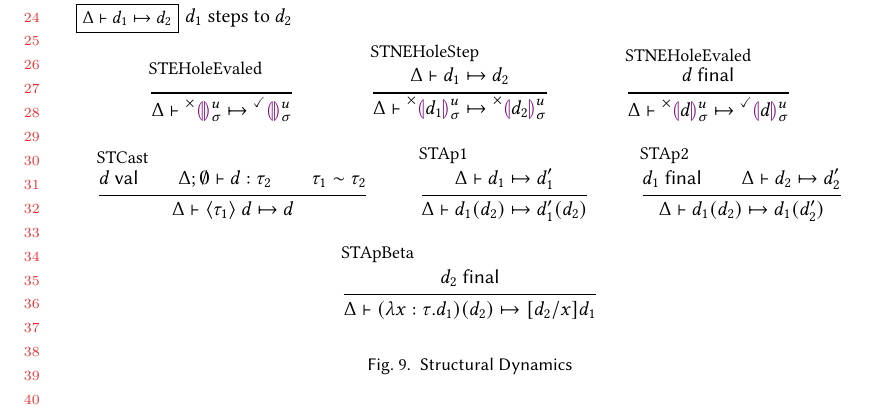
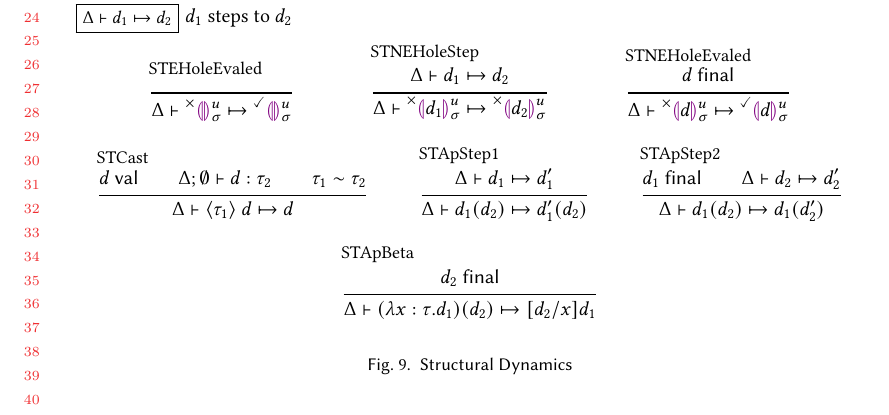
Before and after one commit to hazelgrove/hazelnut-dynamics-paper, a LaTeX paper (hazelnut-dynamics.tex, which reads calculus.tex): part of page 6 of 7, cut so that both start at the same text. Compiled offline with pdfLaTeX.

Commit message:
step rule names

```diff
--- a/calculus.tex
+++ b/calculus.tex
@@ -544,11 +544,11 @@ steps to $\dexp_2$}
 \tconsistent{\tau_1}{\tau_2}}
 {\stepsToD{\Delta}{\dcast{\htau_1}{\dexp}}{\dexp}}
 
-\inferrule[STAp1]
+\inferrule[STApStep1]
 {\stepsToD{\Delta}{\dexp_1}{\dexp_1'}}
 {\stepsToD{\Delta}{\dap{\dexp_1}{\dexp_2}}{\dap{\dexp_1'}{\dexp_2}}}
 
-\inferrule[STAp2]
+\inferrule[STApStep2]
 { \isFinal{\dexp_1} \\ \stepsToD{\Delta}{\dexp_2}{\dexp_2'}}
 {\stepsToD{\Delta}{\dap{\dexp_1}{\dexp_2}}{\dap{\dexp_1}{\dexp_2'}}}
 
```
